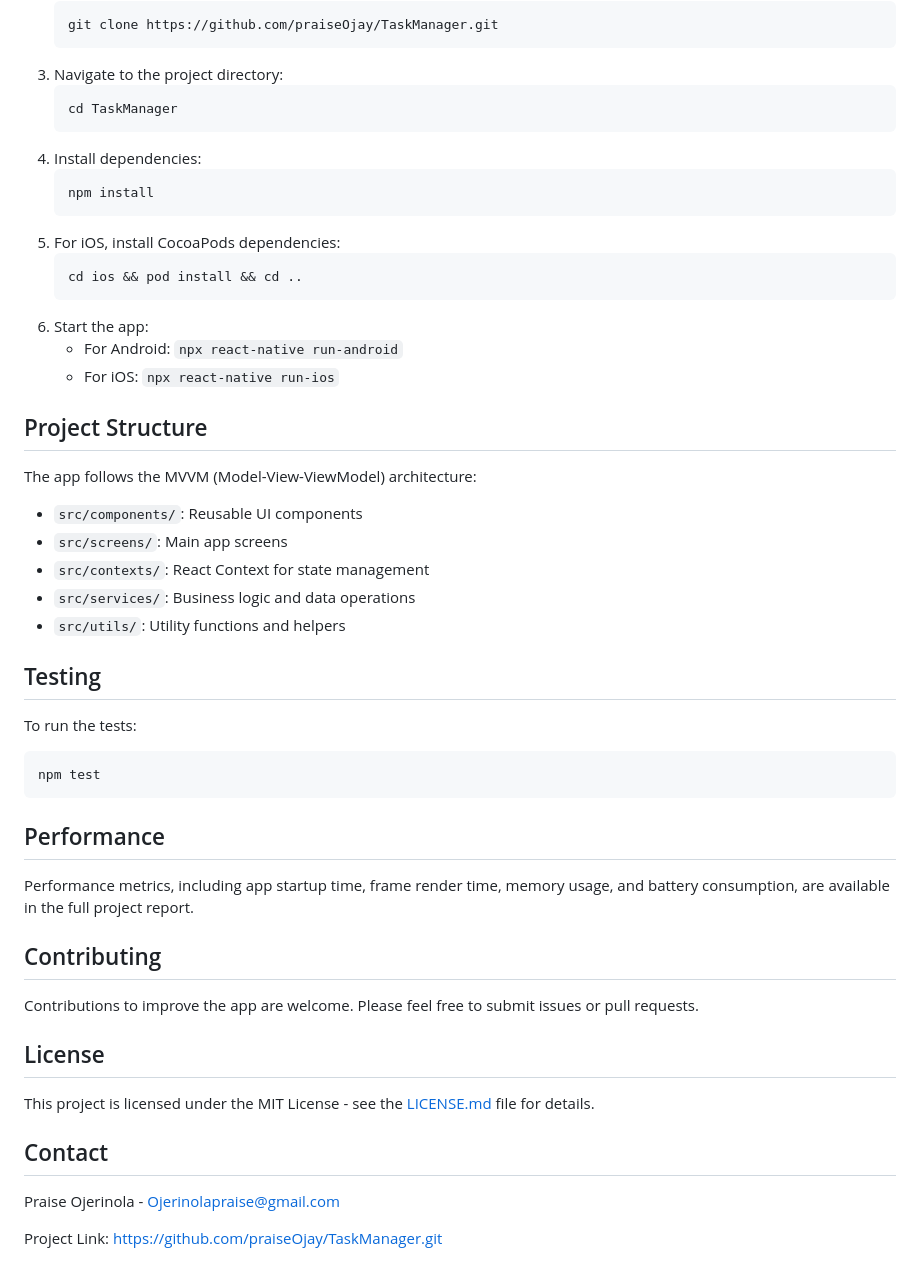
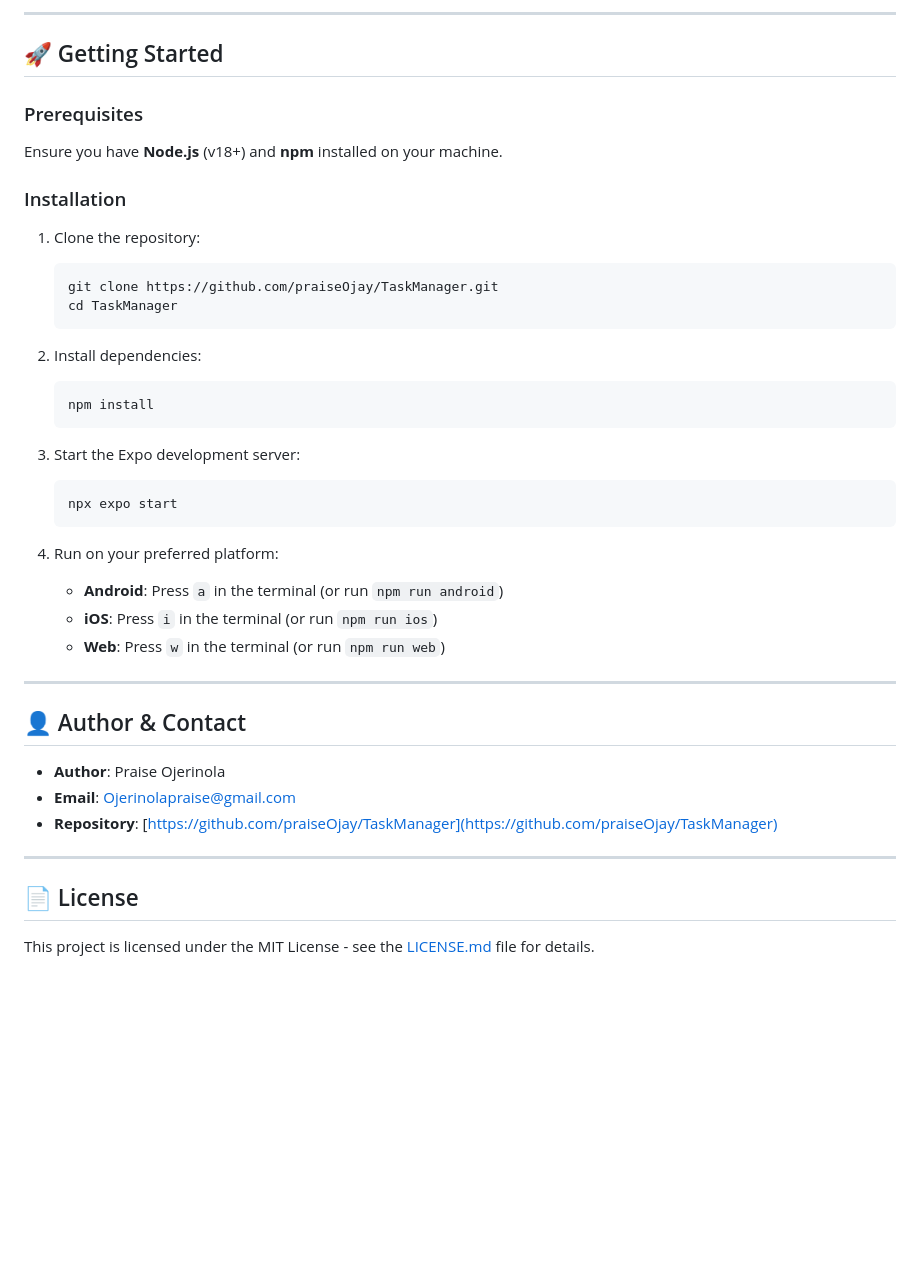
Before and after one commit to praiseOjay/TaskManager, a Markdown page: README.md, the part around the change printed below. Drawn GitHub-style; blank space fills up the shorter version.

````diff
--- a/README.md
+++ b/README.md
@@ -29,53 +66,44 @@ A cross-platform mobile application for efficient task management, developed usi
+---
+
+## 🚀 Getting Started
+
+### Prerequisites
+
+Ensure you have **Node.js** (v18+) and **npm** installed on your machine.
+
+### Installation
+
+1. Clone the repository:
+   ```bash
    git clone https://github.com/praiseOjay/TaskManager.git
-   ```
-3. Navigate to the project directory:
-   ```
    cd TaskManager
    ```
-4. Install dependencies:
-   ```
+
+2. Install dependencies:
+   ```bash
    npm install
    ```
-5. For iOS, install CocoaPods dependencies:
+
+3. Start the Expo development server:
+   ```bash
+   npx expo start
    ```
-   cd ios && pod install && cd ..
-   ```
-6. Start the app:
-   - For Android: `npx react-native run-android`
-   - For iOS: `npx react-native run-ios`
 
-## Project Structure
+4. Run on your preferred platform:
+   - **Android**: Press `a` in the terminal (or run `npm run android`)
+   - **iOS**: Press `i` in the terminal (or run `npm run ios`)
+   - **Web**: Press `w` in the terminal (or run `npm run web`)
 
-The app follows the MVVM (Model-View-ViewModel) architecture:
+---
 
-- `src/components/`: Reusable UI components
-- `src/screens/`: Main app screens
-- `src/contexts/`: React Context for state management
-- `src/services/`: Business logic and data operations
-- `src/utils/`: Utility functions and helpers
+## 👤 Author & Contact
 
-## Testing
+- **Author**: Praise Ojerinola
+- **Email**: Ojerinolapraise@gmail.com
+- **Repository**: [https://github.com/praiseOjay/TaskManager](https://github.com/praiseOjay/TaskManager)
 
-To run the tests:
+---
 
-```
-npm test
-```
-
-## Performance
-
-Performance metrics, including app startup time, frame render time, memory usage, and battery consumption, are available in the full project report.
-
-## Contributing
-
-Contributions to improve the app are welcome. Please feel free to submit issues or pull requests.
-
-## License
+## 📄 License
 
 This project is licensed under the MIT License - see the [LICENSE.md](LICENSE.md) file for details.
-
-## Contact
-
-Praise Ojerinola - Ojerinolapraise@gmail.com
-
-Project Link: https://github.com/praiseOjay/TaskManager.git
````
Also changed, not shown: other parts of README.md (+58 -21 lines), assets/screenshots/add_task.png (added), assets/screenshots/home_screen.png (added), 1 other file.
